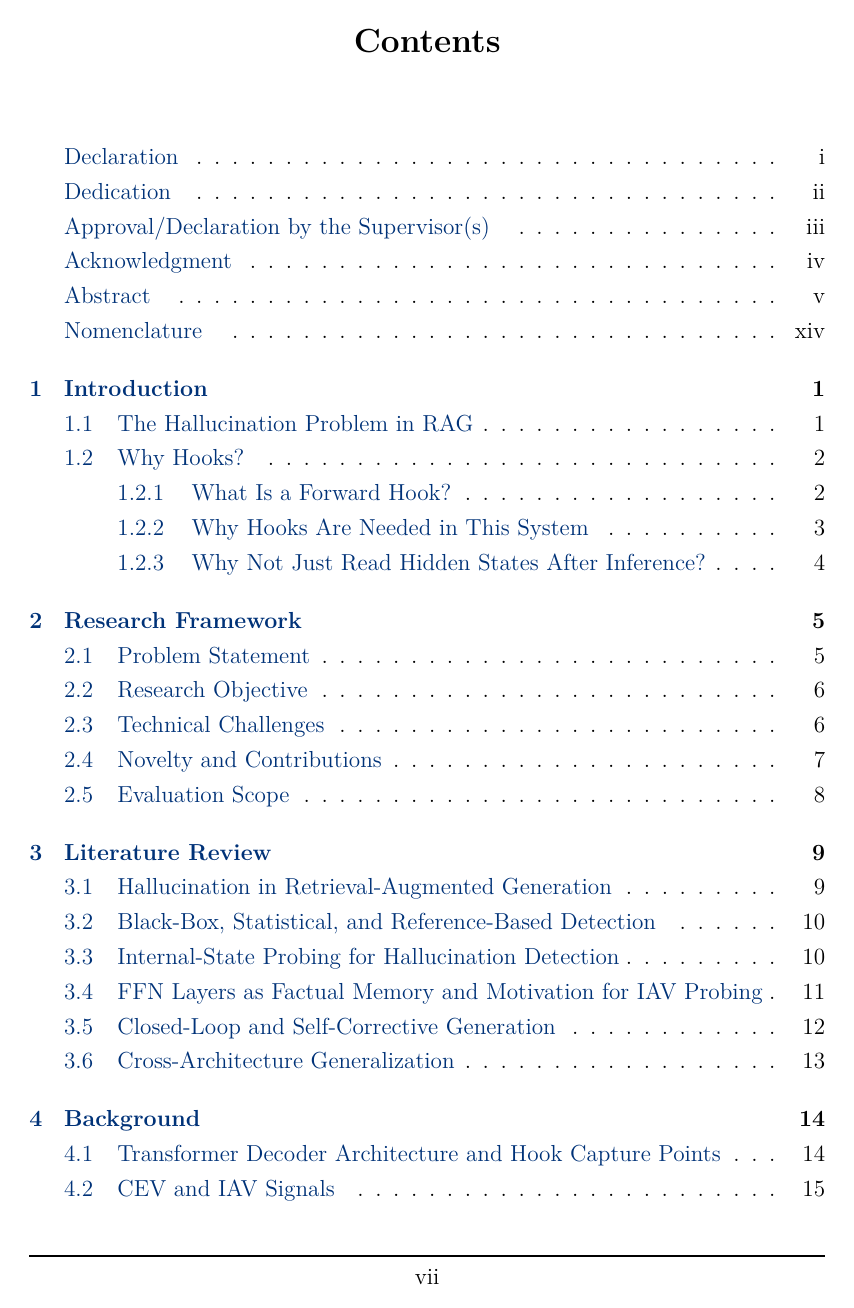
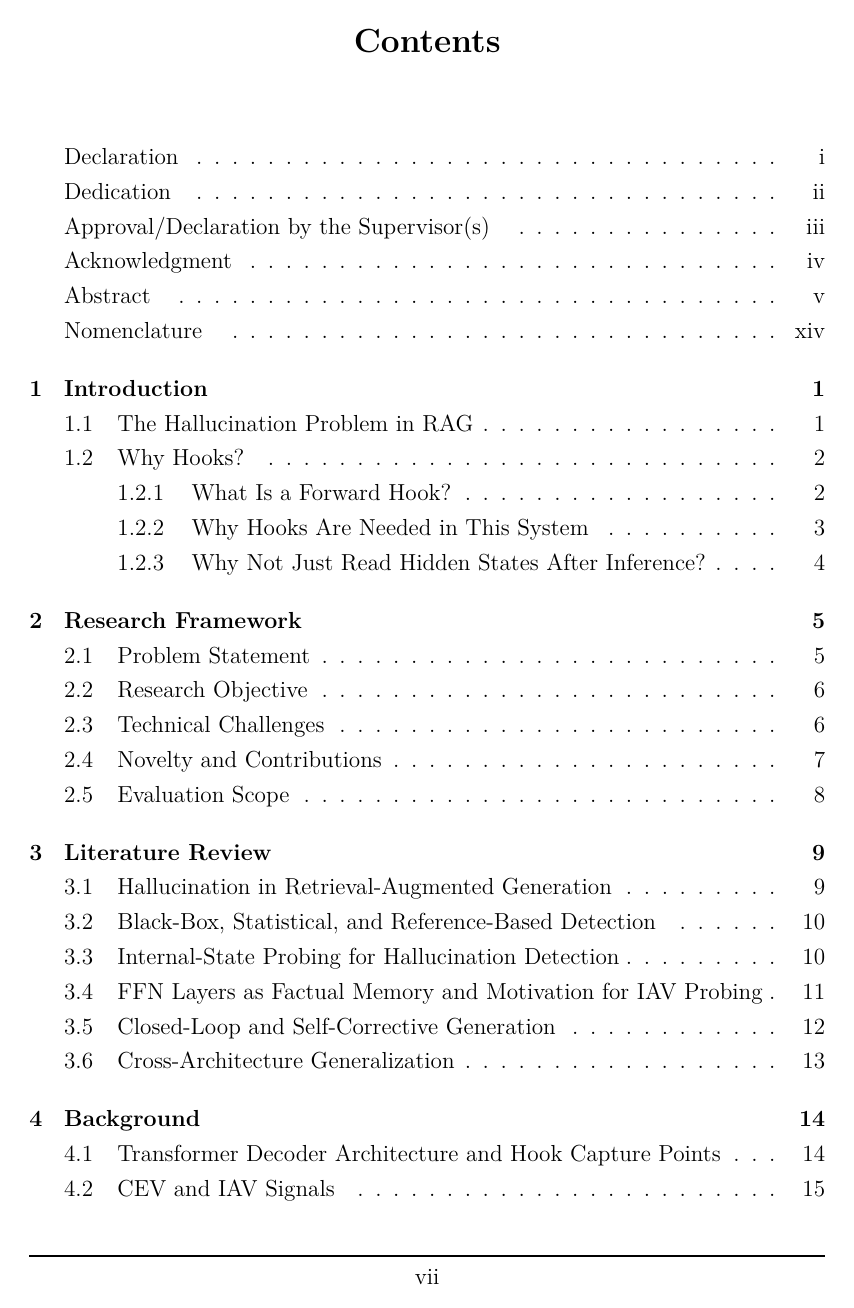
Before and after one commit to MD-Junayed000/LLM_cLosed_Loop_RAG, a LaTeX thesis (Closed_Loop/main.tex): page 8 of 84. Compiled offline with LuaLaTeX.

Commit message:
Change all hyperlink colors to black (links remain clickable)

```diff
--- a/Closed_Loop/main.tex
+++ b/Closed_Loop/main.tex
@@ -127,9 +127,9 @@
 \usepackage{hyperref}
 \hypersetup{
     colorlinks=true,
-    linkcolor=darkblue,
-    citecolor=darkblue,
-    urlcolor=blue!70!black
+    linkcolor=black,
+    citecolor=black,
+    urlcolor=black
 }
 
 % =====================================================
```
